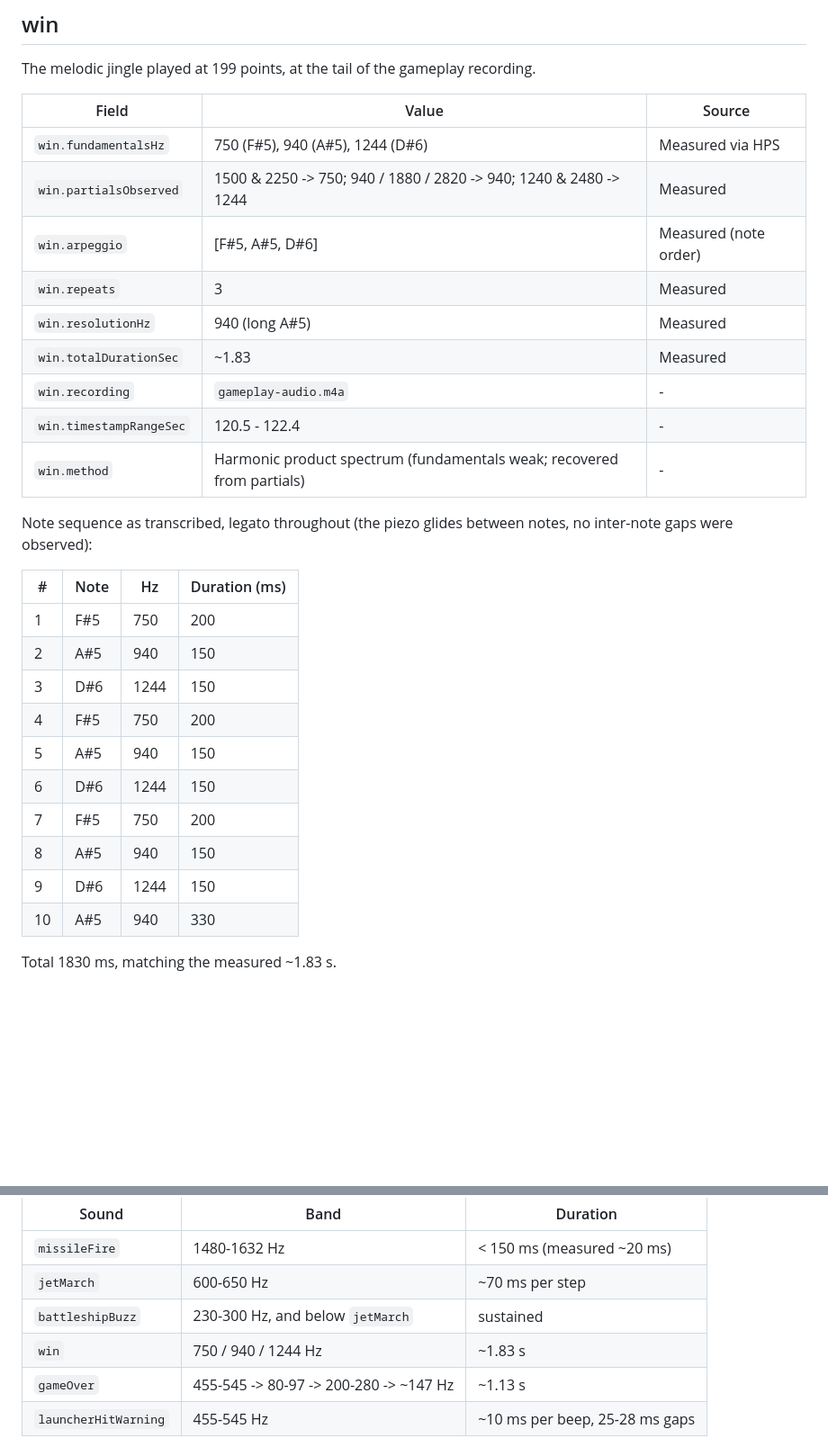
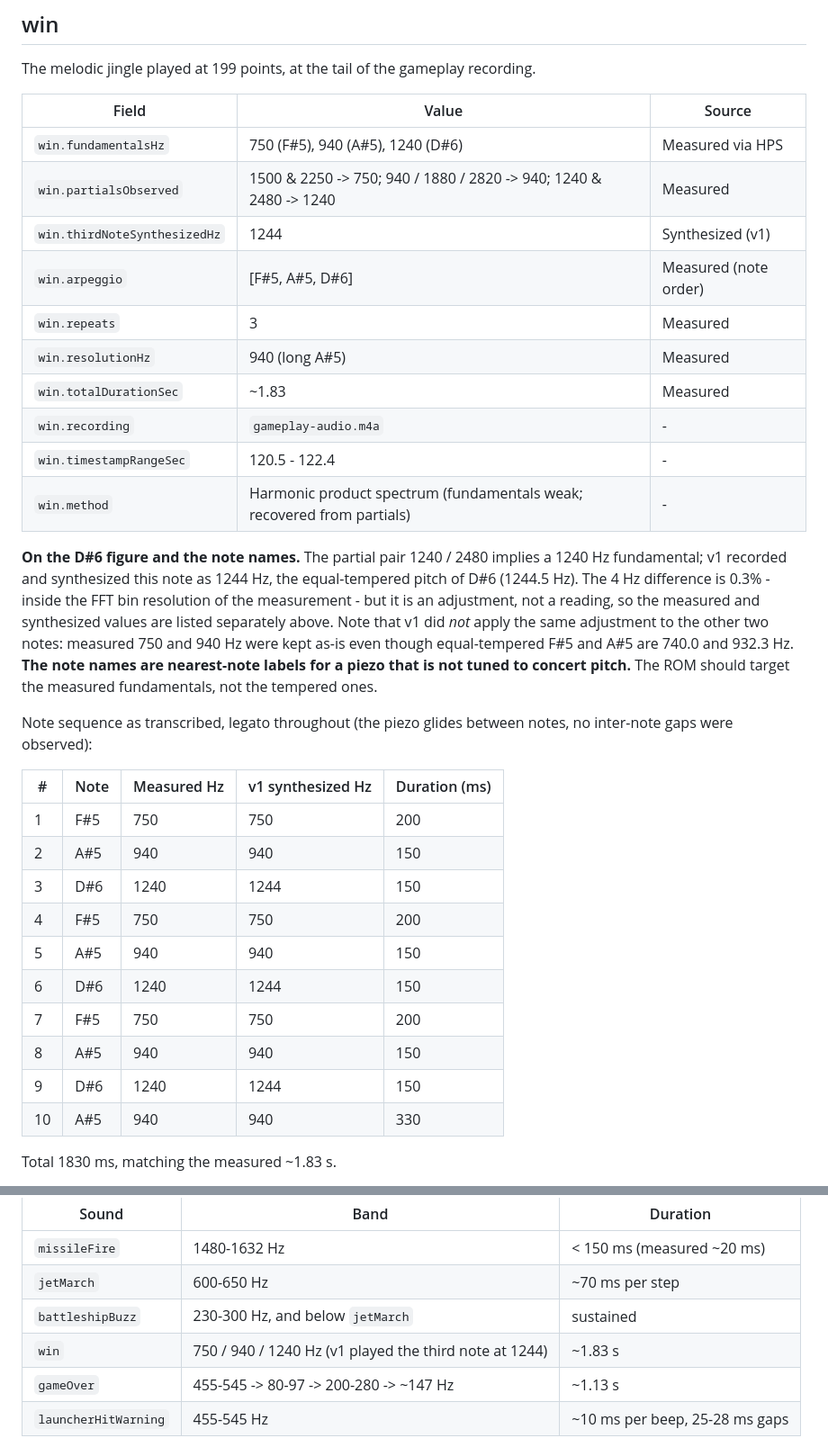
Before and after one commit to bjcoombs/jet-fighters, a Markdown page: docs/evidence/audio-reference.md, 2 parts joined by grey strips. Shown at 90% size. Rendered like a GitHub page; blank space fills up the shorter version.

Commit message:
docs: Separate measured D#6 fundamental from the v1 tempered value and scope T10 to video

```diff
--- a/docs/evidence/audio-reference.md
+++ b/docs/evidence/audio-reference.md
@@ -131,8 +131,9 @@ The melodic jingle played at 199 points, at the tail of the gameplay recording.
 
 | Field | Value | Source |
 | --- | --- | --- |
-| `win.fundamentalsHz` | 750 (F#5), 940 (A#5), 1244 (D#6) | Measured via HPS |
-| `win.partialsObserved` | 1500 & 2250 -> 750; 940 / 1880 / 2820 -> 940; 1240 & 2480 -> 1244 | Measured |
+| `win.fundamentalsHz` | 750 (F#5), 940 (A#5), 1240 (D#6) | Measured via HPS |
+| `win.partialsObserved` | 1500 & 2250 -> 750; 940 / 1880 / 2820 -> 940; 1240 & 2480 -> 1240 | Measured |
+| `win.thirdNoteSynthesizedHz` | 1244 | Synthesized (v1) |
 | `win.arpeggio` | [F#5, A#5, D#6] | Measured (note order) |
 | `win.repeats` | 3 | Measured |
 | `win.resolutionHz` | 940 (long A#5) | Measured |
@@ -141,21 +142,31 @@ The melodic jingle played at 199 points, at the tail of the gameplay recording.
 | `win.timestampRangeSec` | 120.5 - 122.4 | - |
 | `win.method` | Harmonic product spectrum (fundamentals weak; recovered from partials) | - |
 
+**On the D#6 figure and the note names.** The partial pair 1240 / 2480 implies a
+1240 Hz fundamental; v1 recorded and synthesized this note as 1244 Hz, the
+equal-tempered pitch of D#6 (1244.5 Hz). The 4 Hz difference is 0.3% - inside the
+FFT bin resolution of the measurement - but it is an adjustment, not a reading, so
+the measured and synthesized values are listed separately above. Note that v1 did
+*not* apply the same adjustment to the other two notes: measured 750 and 940 Hz were
+kept as-is even though equal-tempered F#5 and A#5 are 740.0 and 932.3 Hz. **The note
+names are nearest-note labels for a piezo that is not tuned to concert pitch.** The
+ROM should target the measured fundamentals, not the tempered ones.
+
 Note sequence as transcribed, legato throughout (the piezo glides between notes, no
 inter-note gaps were observed):
 
-| # | Note | Hz | Duration (ms) |
-| --- | --- | --- | --- |
-| 1 | F#5 | 750 | 200 |
-| 2 | A#5 | 940 | 150 |
-| 3 | D#6 | 1244 | 150 |
-| 4 | F#5 | 750 | 200 |
-| 5 | A#5 | 940 | 150 |
-| 6 | D#6 | 1244 | 150 |
-| 7 | F#5 | 750 | 200 |
-| 8 | A#5 | 940 | 150 |
-| 9 | D#6 | 1244 | 150 |
-| 10 | A#5 | 940 | 330 |
+| # | Note | Measured Hz | v1 synthesized Hz | Duration (ms) |
+| --- | --- | --- | --- | --- |
+| 1 | F#5 | 750 | 750 | 200 |
+| 2 | A#5 | 940 | 940 | 150 |
+| 3 | D#6 | 1240 | 1244 | 150 |
+| 4 | F#5 | 750 | 750 | 200 |
+| 5 | A#5 | 940 | 940 | 150 |
+| 6 | D#6 | 1240 | 1244 | 150 |
+| 7 | F#5 | 750 | 750 | 200 |
+| 8 | A#5 | 940 | 940 | 150 |
+| 9 | D#6 | 1240 | 1244 | 150 |
+| 10 | A#5 | 940 | 940 | 330 |
 
 Total 1830 ms, matching the measured ~1.83 s.
 
@@ -242,7 +253,7 @@ The bands the v2 machine's reconstructed speaker output must land inside:
 | `missileFire` | 1480-1632 Hz | < 150 ms (measured ~20 ms) |
 | `jetMarch` | 600-650 Hz | ~70 ms per step |
 | `battleshipBuzz` | 230-300 Hz, and below `jetMarch` | sustained |
-| `win` | 750 / 940 / 1244 Hz | ~1.83 s |
+| `win` | 750 / 940 / 1240 Hz (v1 played the third note at 1244) | ~1.83 s |
 | `gameOver` | 455-545 -> 80-97 -> 200-280 -> ~147 Hz | ~1.13 s |
 | `launcherHitWarning` | 455-545 Hz | ~10 ms per beep, 25-28 ms gaps |
 
```
Also changed, not shown: docs/evidence/timing-analysis.md (+1 -1 lines).
